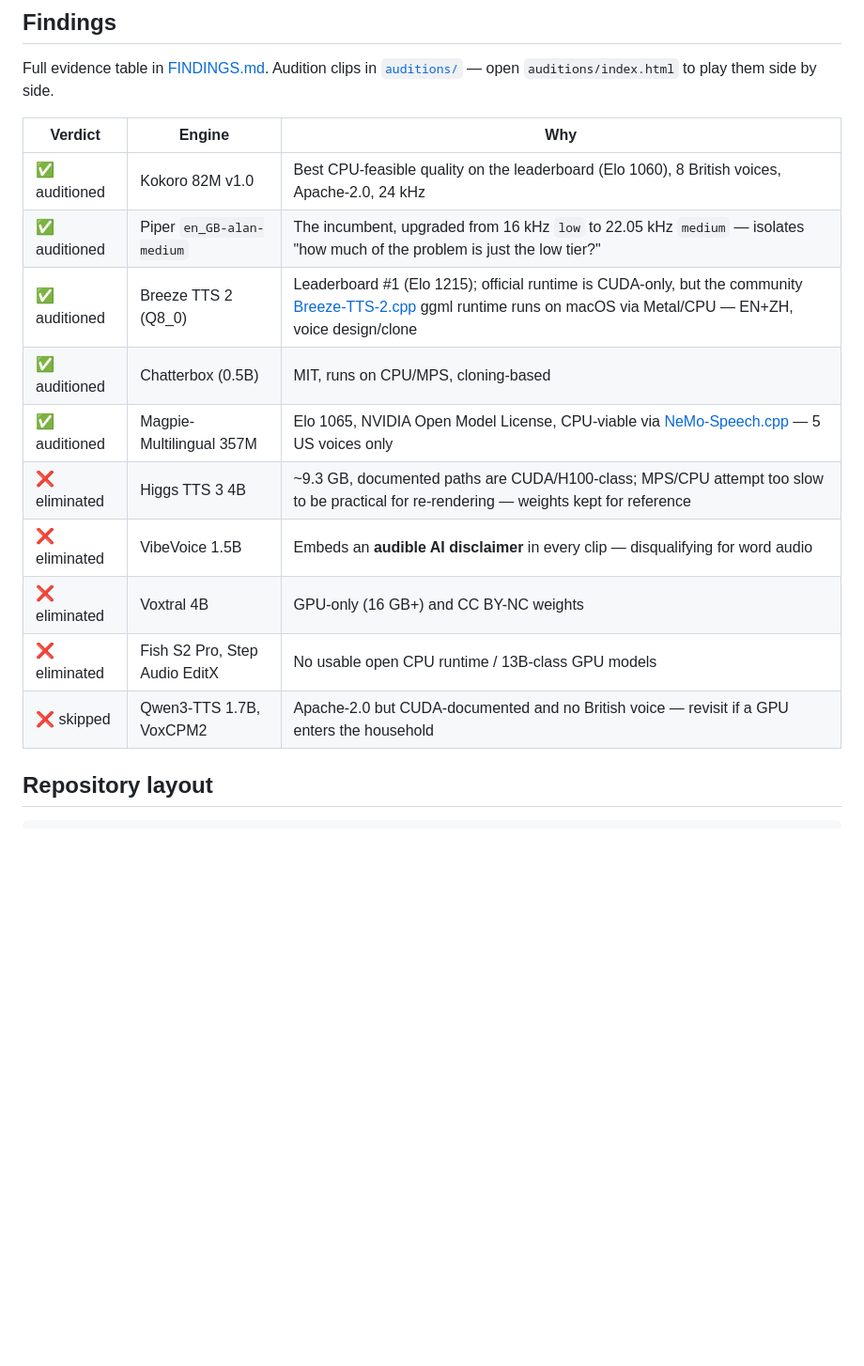
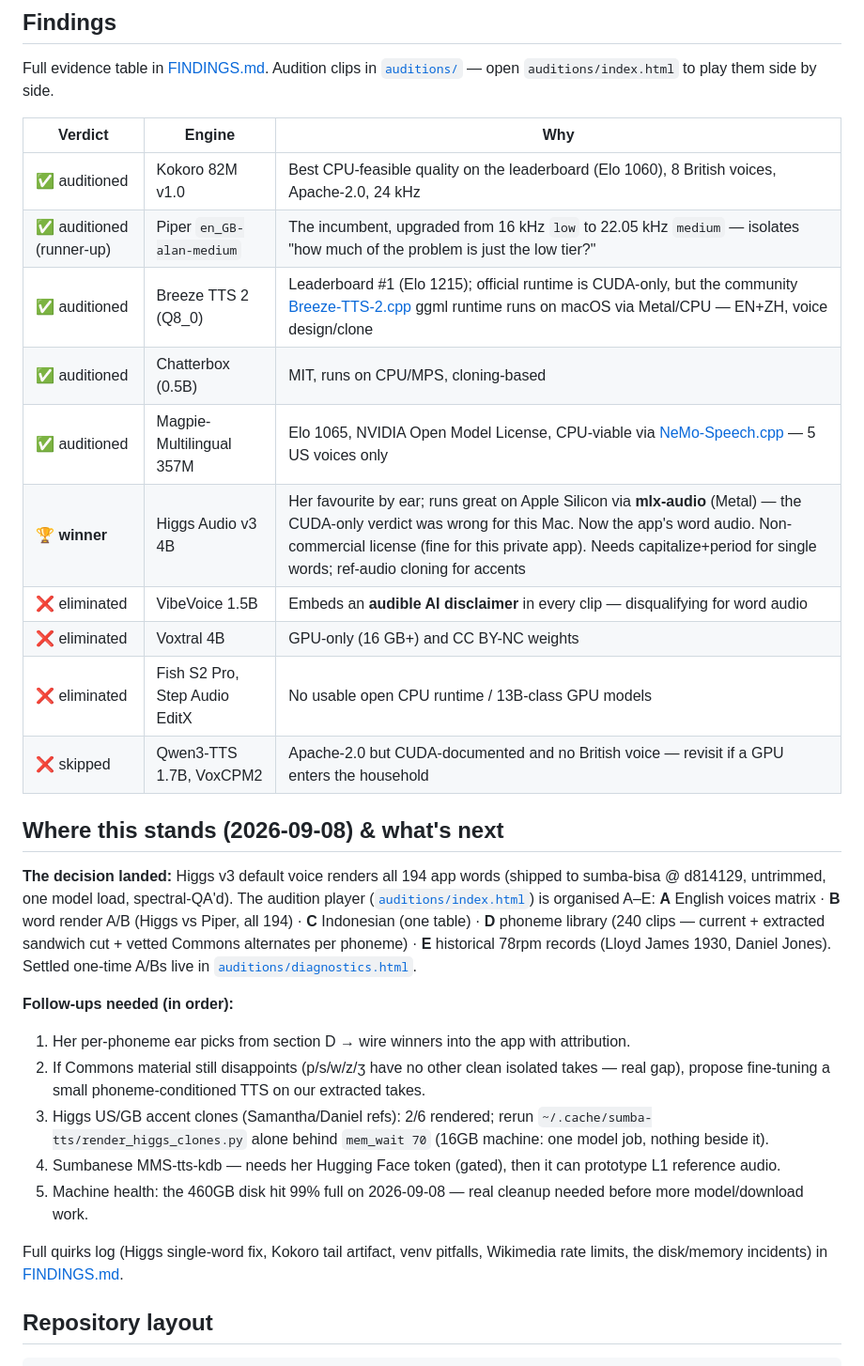
Before and after one commit to bevry-vibes/tts-comparison, a Markdown page: README.md, the part around the change. Shown at 94% size. Drawn GitHub-style; blank space fills up the shorter version.

Commit message:
docs: status + follow-ups in readme, higgs verdict fixed
The 'eliminated' Higgs line predated the mlx-audio path — Higgs v3 is
the winner and the app's word audio now. Adds a where-we-stand section
with the follow-up queue.

Co-authored-by: ZCode · GLM 5.3 <zcode-zaicodingplan-glm53@local>

```diff
--- a/README.md
+++ b/README.md
@@ -19,15 +19,28 @@ Full evidence table in [FINDINGS.md](./FINDINGS.md). Audition clips in [`auditio
 | Verdict | Engine | Why |
 | --- | --- | --- |
 | ✅ auditioned | Kokoro 82M v1.0 | Best CPU-feasible quality on the leaderboard (Elo 1060), 8 British voices, Apache-2.0, 24 kHz |
-| ✅ auditioned | Piper `en_GB-alan-medium` | The incumbent, upgraded from 16 kHz `low` to 22.05 kHz `medium` — isolates "how much of the problem is just the low tier?" |
+| ✅ auditioned (runner-up) | Piper `en_GB-alan-medium` | The incumbent, upgraded from 16 kHz `low` to 22.05 kHz `medium` — isolates "how much of the problem is just the low tier?" |
 | ✅ auditioned | Breeze TTS 2 (Q8_0) | Leaderboard #1 (Elo 1215); official runtime is CUDA-only, but the community [Breeze-TTS-2.cpp](https://github.com/HoppouAI/Breeze-TTS-2.cpp) ggml runtime runs on macOS via Metal/CPU — EN+ZH, voice design/clone |
 | ✅ auditioned | Chatterbox (0.5B) | MIT, runs on CPU/MPS, cloning-based |
 | ✅ auditioned | Magpie-Multilingual 357M | Elo 1065, NVIDIA Open Model License, CPU-viable via [NeMo-Speech.cpp](https://github.com/NVIDIA/NeMo-Speech.cpp) — 5 US voices only |
-| ❌ eliminated | Higgs TTS 3 4B | ~9.3 GB, documented paths are CUDA/H100-class; MPS/CPU attempt too slow to be practical for re-rendering — weights kept for reference |
+| 🏆 **winner** | Higgs Audio v3 4B | Her favourite by ear; runs great on Apple Silicon via **mlx-audio** (Metal) — the CUDA-only verdict was wrong for this Mac. Now the app's word audio. Non-commercial license (fine for this private app). Needs capitalize+period for single words; ref-audio cloning for accents |
 | ❌ eliminated | VibeVoice 1.5B | Embeds an **audible AI disclaimer** in every clip — disqualifying for word audio |
 | ❌ eliminated | Voxtral 4B | GPU-only (16 GB+) and CC BY-NC weights |
 | ❌ eliminated | Fish S2 Pro, Step Audio EditX | No usable open CPU runtime / 13B-class GPU models |
 | ❌ skipped | Qwen3-TTS 1.7B, VoxCPM2 | Apache-2.0 but CUDA-documented and no British voice — revisit if a GPU enters the household |
+
+## Where this stands (2026-09-08) & what's next
+
+**The decision landed:** Higgs v3 default voice renders all 194 app words (shipped to sumba-bisa @ d814129, untrimmed, one model load, spectral-QA'd). The audition player ([`auditions/index.html`](./auditions/index.html)) is organised A–E: **A** English voices matrix · **B** word render A/B (Higgs vs Piper, all 194) · **C** Indonesian (one table) · **D** phoneme library (240 clips — current + extracted sandwich cut + vetted Commons alternates per phoneme) · **E** historical 78rpm records (Lloyd James 1930, Daniel Jones). Settled one-time A/Bs live in [`auditions/diagnostics.html`](./auditions/diagnostics.html).
+
+**Follow-ups needed (in order):**
+1. Her per-phoneme ear picks from section D → wire winners into the app with attribution.
+2. If Commons material still disappoints (p/s/w/z/ʒ have no other clean isolated takes — real gap), propose fine-tuning a small phoneme-conditioned TTS on our extracted takes.
+3. Higgs US/GB accent clones (Samantha/Daniel refs): 2/6 rendered; rerun `~/.cache/sumba-tts/render_higgs_clones.py` alone behind `mem_wait 70` (16GB machine: one model job, nothing beside it).
+4. Sumbanese MMS-tts-kdb — needs her Hugging Face token (gated), then it can prototype L1 reference audio.
+5. Machine health: the 460GB disk hit 99% full on 2026-09-08 — real cleanup needed before more model/download work.
+
+Full quirks log (Higgs single-word fix, Kokoro tail artifact, venv pitfalls, Wikimedia rate limits, the disk/memory incidents) in [FINDINGS.md](./FINDINGS.md).
 
 ## Repository layout
 
```
